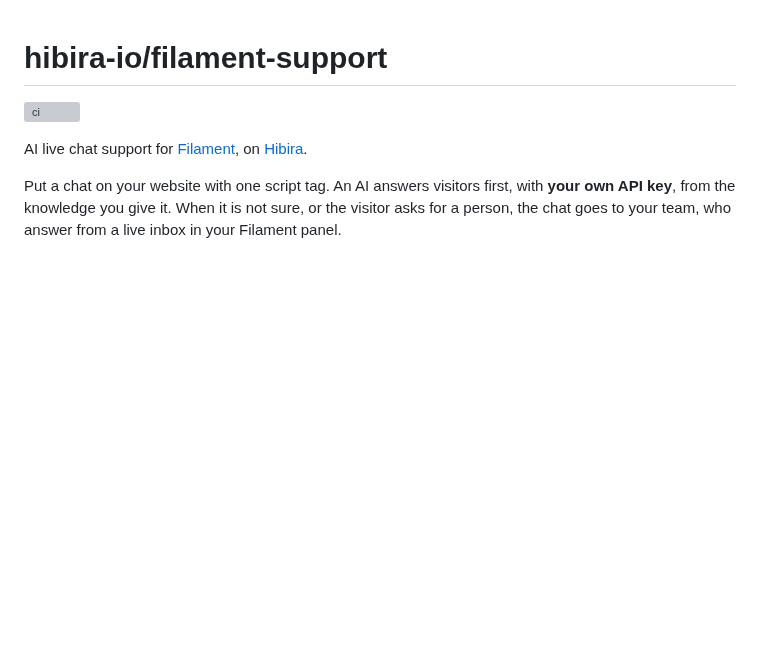
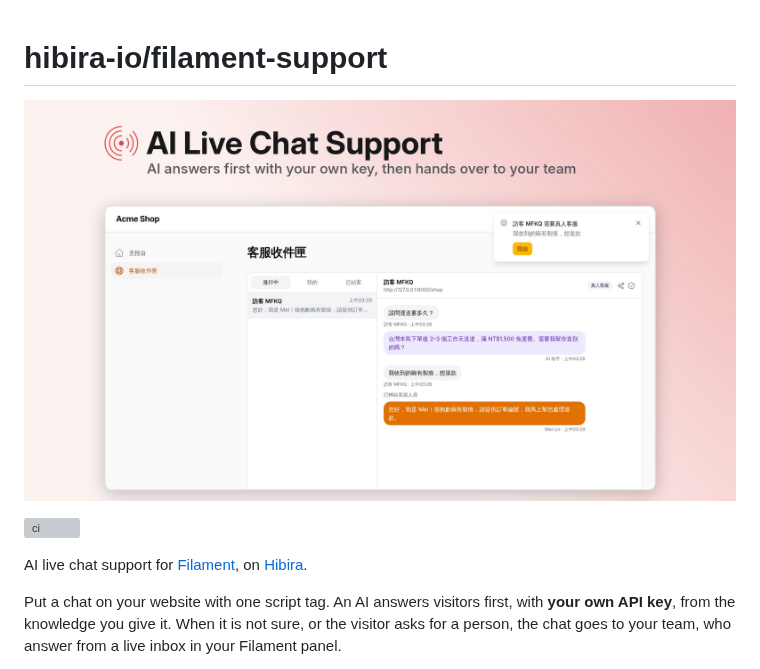
Before and after one commit to hibira-io/filament-support, a Markdown page: README.md, the part around the change. Rendered like a GitHub page; pictures changed too: art/cover.jpg (added); blank space fills up the shorter version; grey boxes are pictures that could not be loaded.

Commit message:
Add cover image for the README and plugin listings
Co-Authored-By: Claude Opus 5.5 <noreply@anthropic.com>
Claude-Session: https://claude.ai/code/session_01SHtsCBcAf9e8qpLC3PjGJx

```diff
--- a/README.md
+++ b/README.md
@@ -1,4 +1,6 @@
 # hibira-io/filament-support
+
+![AI live chat support for Filament](art/cover.jpg)
 
 [![ci](https://github.com/hibira-io/filament-support/actions/workflows/ci.yml/badge.svg)](https://github.com/hibira-io/filament-support/actions/workflows/ci.yml)
 
```
Also changed, not shown: 1 other file.
